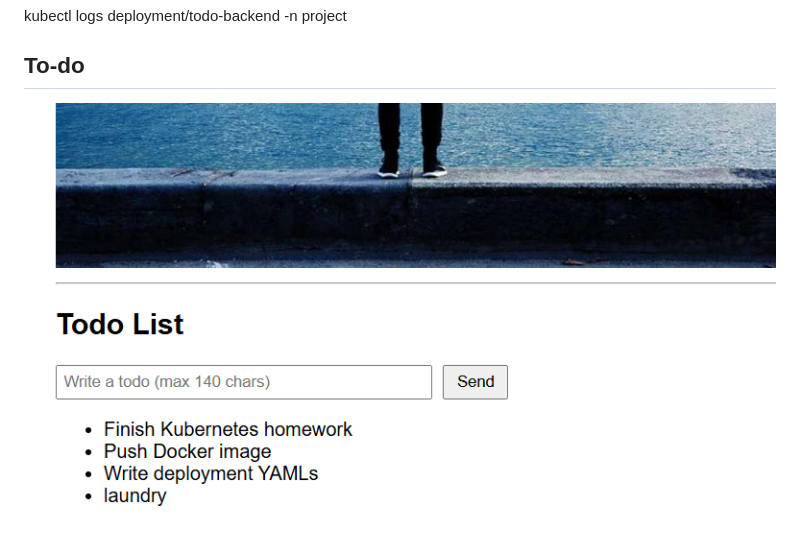
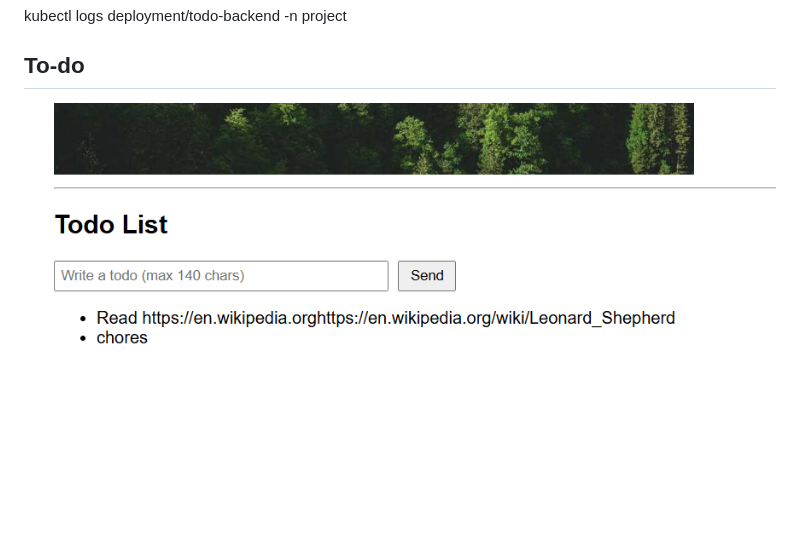
Before and after one commit to OzturkVedat/KubernetesSubmissions, a Markdown page: todo_backend/README.md, the part around the change. GitHub-like rendering; pictures changed too: todo_backend/docs/to_do_browser2.png (added); blank space fills up the shorter version.

```diff
--- a/todo_backend/README.md
+++ b/todo_backend/README.md
@@ -30,4 +30,4 @@ kubectl logs deployment/todo-backend -n project
 
 ## To-do
 
-![to-do ss](docs/to_do_browser.png)
+![to-do ss](docs/to_do_browser2.png)
```
Also changed, not shown: README.md (+1 -0 lines), 3 other files.
